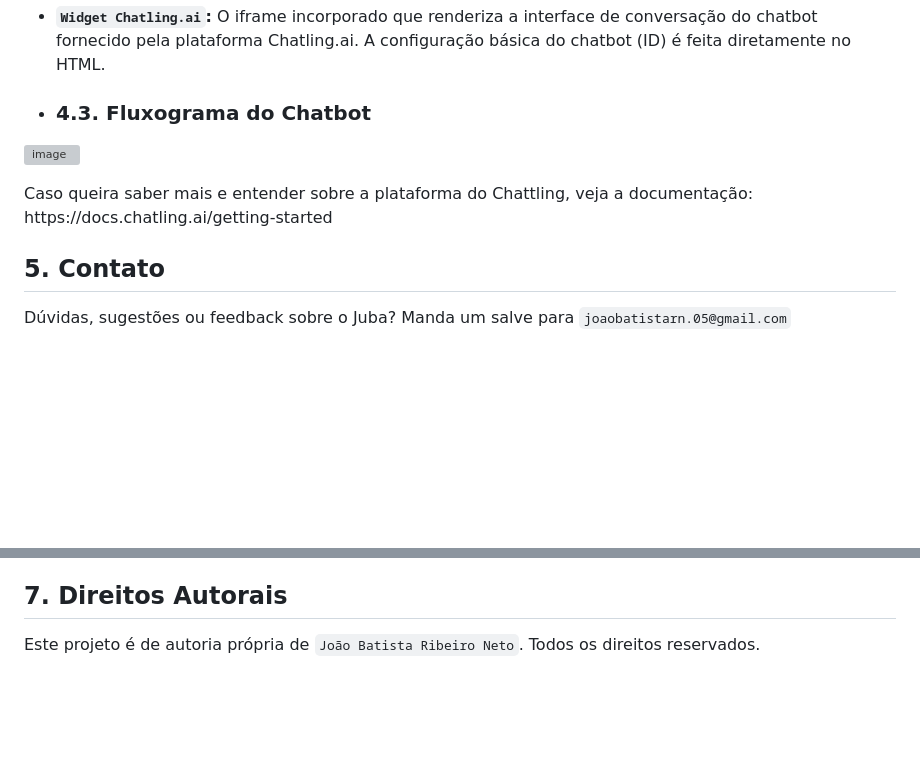
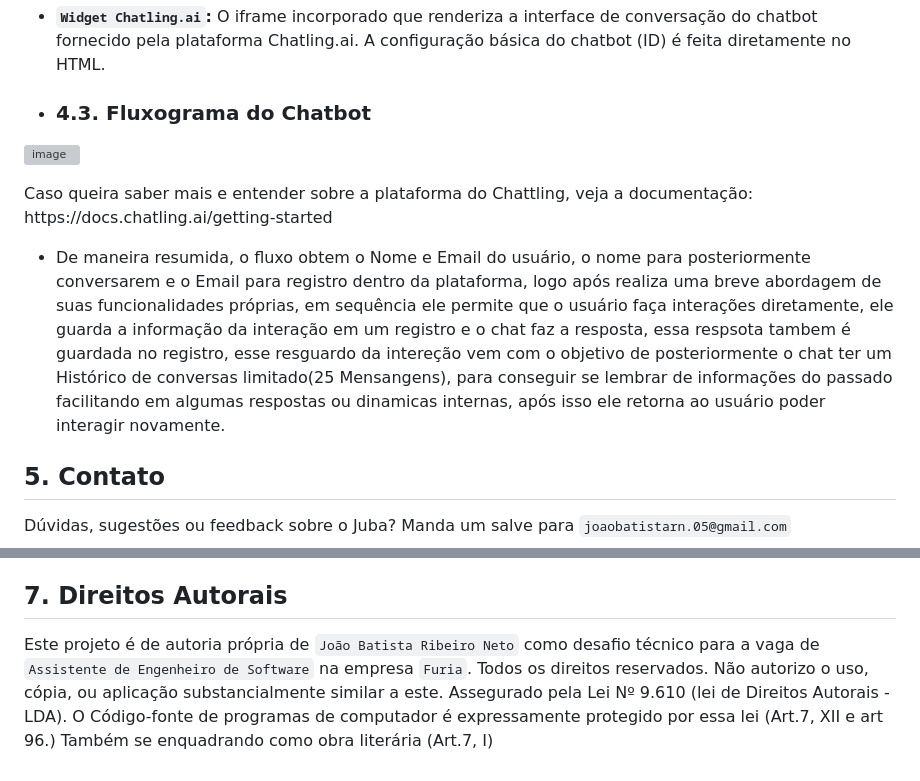
Before and after one commit to 1NetoDev/ChatBotFuria, a Markdown page: README.md, 2 parts joined by grey strips. Drawn GitHub-style; blank space fills up the shorter version; grey boxes are pictures that could not be loaded.

```diff
--- a/README.md
+++ b/README.md
@@ -141,8 +141,9 @@ A estrutura do projeto está organizada da seguinte forma:
 
 * ### 4.3. Fluxograma do Chatbot
 ![image](https://github.com/user-attachments/assets/66f60d94-02cc-4dab-9190-754461167fca)
+<p>Caso queira saber mais e entender sobre a plataforma do Chattling, veja a documentação: https://docs.chatling.ai/getting-started</p>
 
-<p>Caso queira saber mais e entender sobre a plataforma do Chattling, veja a documentação: https://docs.chatling.ai/getting-started</p>
+* De maneira resumida, o fluxo obtem o Nome e Email do usuário, o nome para posteriormente conversarem e o Email para registro dentro da plataforma, logo após realiza uma breve abordagem de suas funcionalidades próprias, em sequência ele permite que o usuário faça interações diretamente, ele guarda a informação da interação em um registro e o chat faz a resposta, essa respsota tambem é guardada no registro, esse resguardo da intereção vem com o objetivo de posteriormente o chat ter um Histórico de conversas limitado(25 Mensangens), para conseguir se lembrar de informações do passado facilitando em algumas respostas ou dinamicas internas, após isso ele retorna ao usuário poder interagir novamente.
 
 ## 5. Contato
 
@@ -156,4 +157,4 @@ Este projeto está atualmente em fase de desenvolvimento para o Challenge #1. Fu
 
 ## 7. Direitos Autorais
 
-Este projeto é de autoria própria de `João Batista Ribeiro Neto`. Todos os direitos reservados.
+Este projeto é de autoria própria de `João Batista Ribeiro Neto` como desafio técnico para a vaga de `Assistente de Engenheiro de Software` na empresa `Furia`. Todos os direitos reservados. Não autorizo o uso, cópia, ou aplicação substancialmente similar a este. Assegurado pela Lei  Nº 9.610 (lei de Direitos Autorais - LDA). O Código-fonte de programas de computador é expressamente protegido por essa lei (Art.7, XII e art 96.) Também se enquadrando como obra literária (Art.7, I)
```
